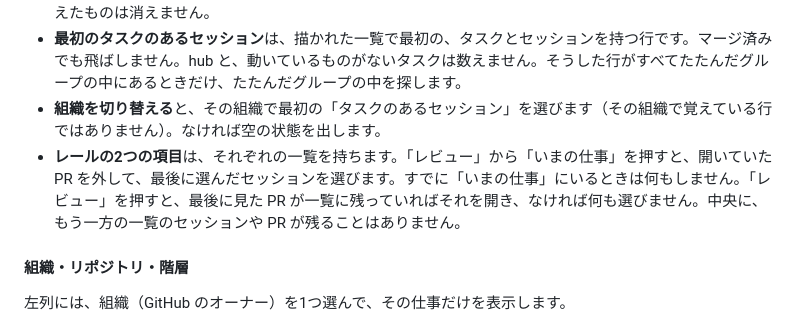
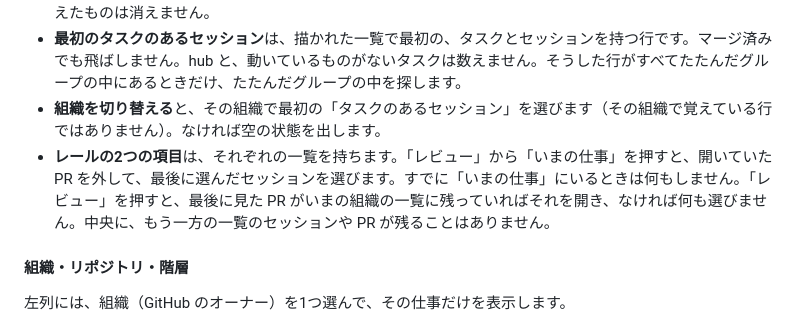
Before and after one commit to syarihu/agent-adjutant, a Markdown page: docs/board.ja.md, the part around the change. Rendered like a GitHub page.

```diff
--- a/docs/board.ja.md
+++ b/docs/board.ja.md
@@ -85,7 +85,7 @@ adj server restart [--port <port>] [--open]
 - **いまの仕事を開いたとき**（最初の読み込み、`/`、TODO など別のビューからの戻り、Back）に何も選んでいなければ、最後に選んだセッションを選びます。覚えるのはブラウザごと・組織ごとです（`localStorage`、組織ごとに1つのキー `adj.workLast.<オーナー>`）。そのセッションがなくなっているとき、またはリポジトリの絞り込みで隠れているときは、その組織で最初の「タスクのあるセッション」を選び、それもなければ空の状態を出します。たたんだグループの中のセッションでも選びます。アドレスは置き換えるので、Back で空のアドレスには戻りません。行を選んだとき、リンクで開いたときも同じように覚えます。ページが自分で選んだ行（この代わりの選択や、組織の切り替え）は覚えず、選択を外しても覚えたものは消えません。
 - **最初のタスクのあるセッション**は、描かれた一覧で最初の、タスクとセッションを持つ行です。マージ済みでも飛ばしません。hub と、動いているものがないタスクは数えません。そうした行がすべてたたんだグループの中にあるときだけ、たたんだグループの中を探します。
 - **組織を切り替える**と、その組織で最初の「タスクのあるセッション」を選びます（その組織で覚えている行ではありません）。なければ空の状態を出します。
-- **レールの2つの項目**は、それぞれの一覧を持ちます。「レビュー」から「いまの仕事」を押すと、開いていた PR を外して、最後に選んだセッションを選びます。すでに「いまの仕事」にいるときは何もしません。「レビュー」を押すと、最後に見た PR が一覧に残っていればそれを開き、なければ何も選びません。中央に、もう一方の一覧のセッションや PR が残ることはありません。
+- **レールの2つの項目**は、それぞれの一覧を持ちます。「レビュー」から「いまの仕事」を押すと、開いていた PR を外して、最後に選んだセッションを選びます。すでに「いまの仕事」にいるときは何もしません。「レビュー」を押すと、最後に見た PR がいまの組織の一覧に残っていればそれを開き、なければ何も選びません。中央に、もう一方の一覧のセッションや PR が残ることはありません。
 
 #### 組織・リポジトリ・階層
 左列には、組織（GitHub のオーナー）を1つ選んで、その仕事だけを表示します。
```
Also changed, not shown: docs/board.md (+1 -1 lines).
